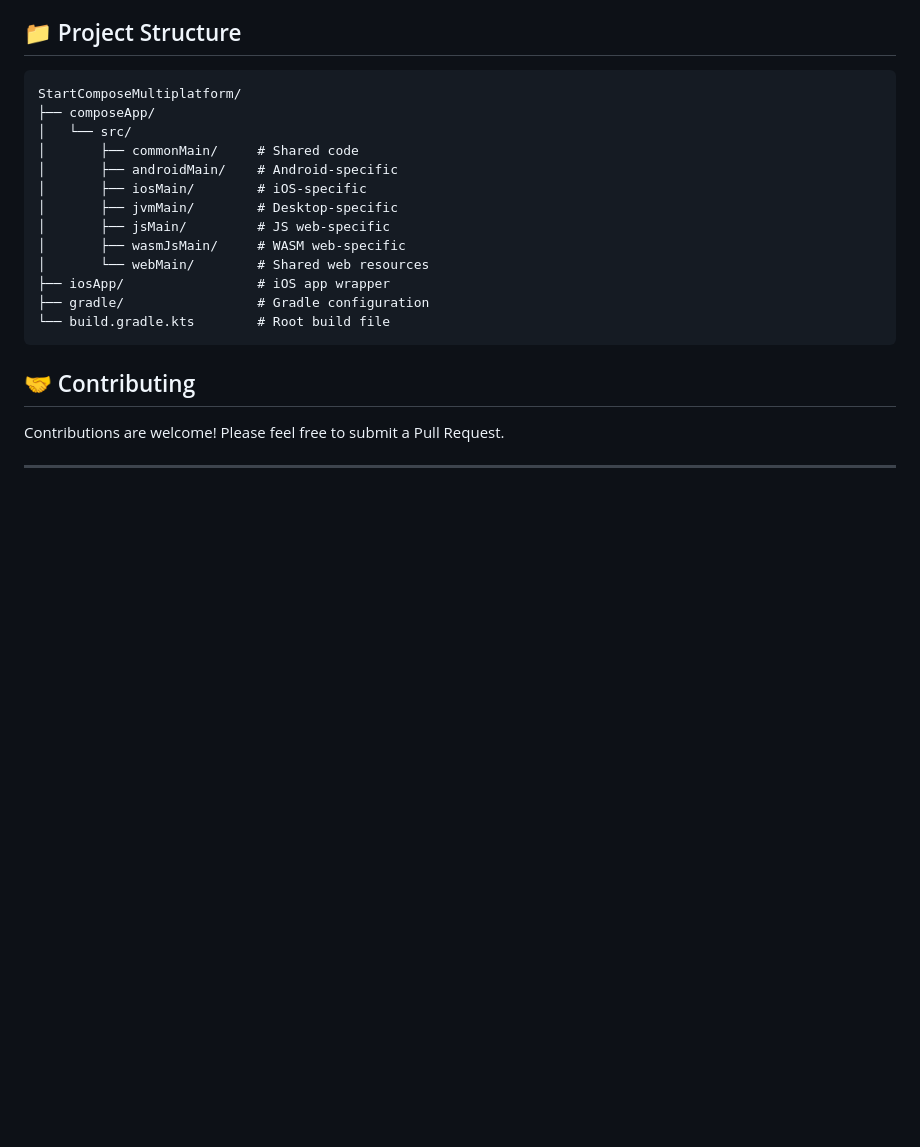
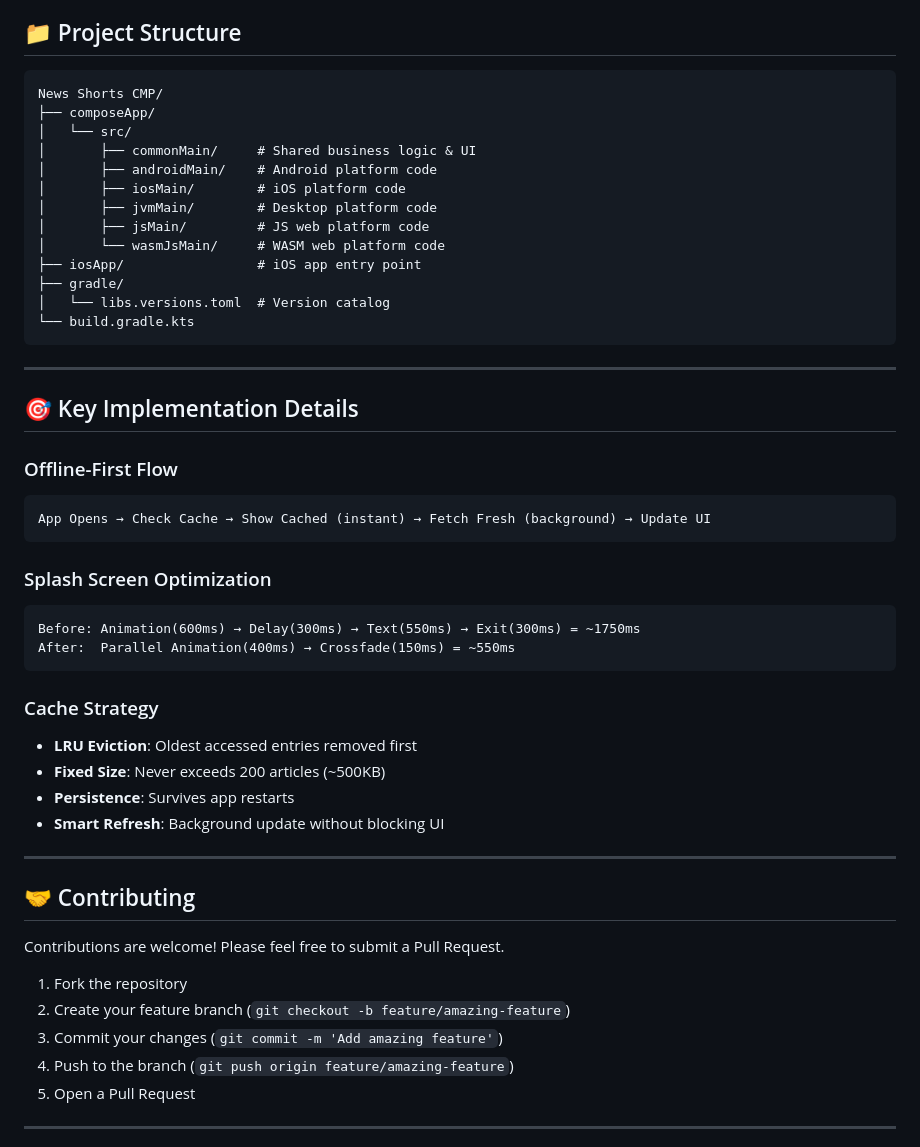
Before and after one commit to mahmoudibrahimabdulfattah/NewsShortsCMP, a Markdown page: README.md, the part around the change printed below. Rendered like a GitHub page; blank space fills up the shorter version.

````diff
--- a/README.md
+++ b/README.md
@@ -104,24 +164,53 @@ The app uses [NewsAPI.org](https://newsapi.org/) for fetching real news. To use
 ## 📁 Project Structure
 
 ```
-StartComposeMultiplatform/
+News Shorts CMP/
 ├── composeApp/
 │   └── src/
-│       ├── commonMain/     # Shared code
-│       ├── androidMain/    # Android-specific
-│       ├── iosMain/        # iOS-specific
-│       ├── jvmMain/        # Desktop-specific
-│       ├── jsMain/         # JS web-specific
-│       ├── wasmJsMain/     # WASM web-specific
-│       └── webMain/        # Shared web resources
-├── iosApp/                 # iOS app wrapper
-├── gradle/                 # Gradle configuration
-└── build.gradle.kts        # Root build file
+│       ├── commonMain/     # Shared business logic & UI
+│       ├── androidMain/    # Android platform code
+│       ├── iosMain/        # iOS platform code
+│       ├── jvmMain/        # Desktop platform code
+│       ├── jsMain/         # JS web platform code
+│       └── wasmJsMain/     # WASM web platform code
+├── iosApp/                 # iOS app entry point
+├── gradle/
+│   └── libs.versions.toml  # Version catalog
+└── build.gradle.kts
 ```
+
+---
+
+## 🎯 Key Implementation Details
+
+### Offline-First Flow
+```
+App Opens → Check Cache → Show Cached (instant) → Fetch Fresh (background) → Update UI
+```
+
+### Splash Screen Optimization
+```
+Before: Animation(600ms) → Delay(300ms) → Text(550ms) → Exit(300ms) = ~1750ms
+After:  Parallel Animation(400ms) → Crossfade(150ms) = ~550ms
+```
+
+### Cache Strategy
+- **LRU Eviction**: Oldest accessed entries removed first
+- **Fixed Size**: Never exceeds 200 articles (~500KB)
+- **Persistence**: Survives app restarts
+- **Smart Refresh**: Background update without blocking UI
+
+---
 
 ## 🤝 Contributing
 
 Contributions are welcome! Please feel free to submit a Pull Request.
 
+1. Fork the repository
+2. Create your feature branch (`git checkout -b feature/amazing-feature`)
+3. Commit your changes (`git commit -m 'Add amazing feature'`)
+4. Push to the branch (`git push origin feature/amazing-feature`)
+5. Open a Pull Request
+
 ---
 
````
Also changed, not shown: other parts of README.md (+103 -41 lines).
